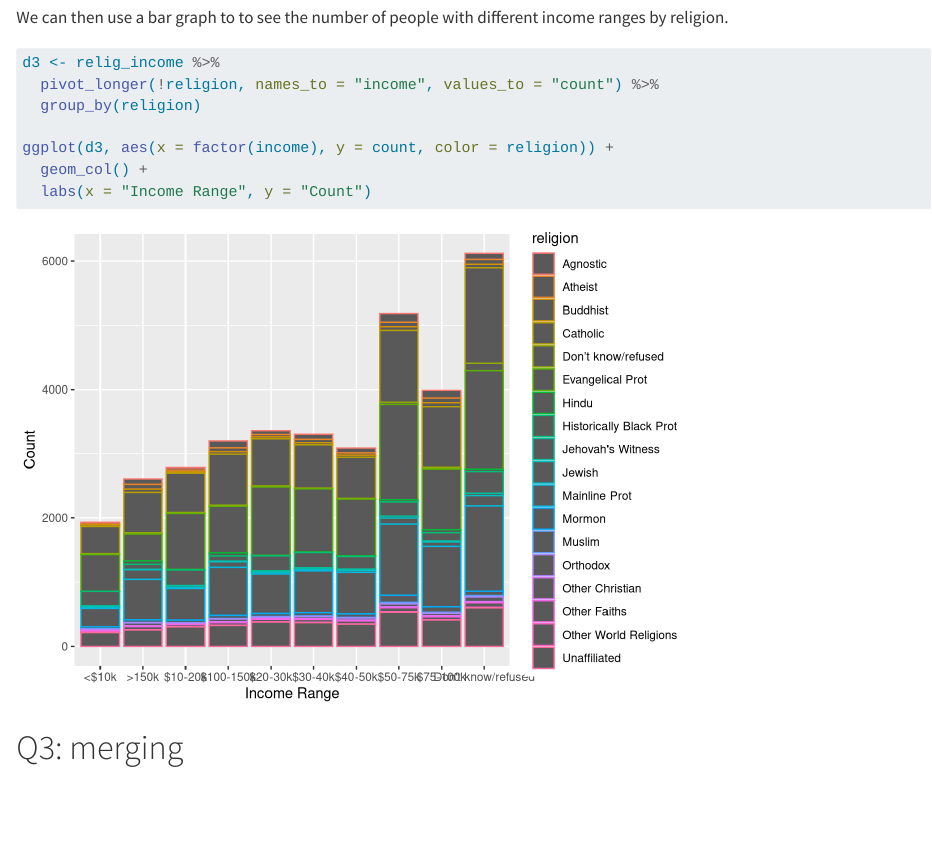
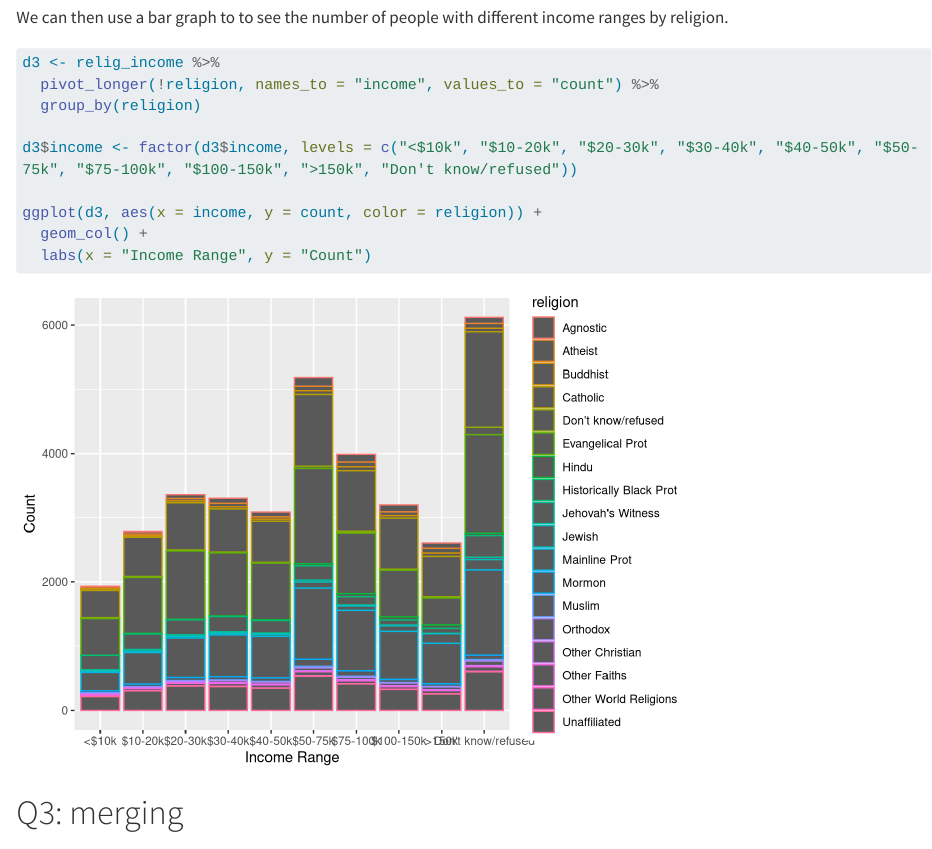
Before and after one commit to biogeojake/GEOL_590, a Quarto document (hmk/hmk_08/hmk_08.qmd): the page in a window 1100 px wide, from 1810 px down. Rendered offline with R 4.5, knitr and Pandoc in place of Quarto, with nearby package versions; drawn as R Markdown's standard HTML page in place of the format the file asks for; some code elsewhere in the file could not run offline; long lines of code are wrapped.

Commit message:
biogeojake - Adjusted order of income figure

````diff
--- a/hmk/hmk_08/hmk_08.qmd
+++ b/hmk/hmk_08/hmk_08.qmd
@@ -63,7 +63,9 @@ d3 <- relig_income %>%
   pivot_longer(!religion, names_to = "income", values_to = "count") %>%
   group_by(religion)
 
-ggplot(d3, aes(x = factor(income), y = count, color = religion)) +
+d3$income <- factor(d3$income, levels = c("<$10k", "$10-20k", "$20-30k", "$30-40k", "$40-50k", "$50-75k", "$75-100k", "$100-150k", ">150k", "Don't know/refused"))
+
+ggplot(d3, aes(x = income, y = count, color = religion)) +
   geom_col() +
   labs(x = "Income Range", y = "Count")
 ```
````
Also changed, not shown: hmk/hmk_08/hmk_08.md, hmk/hmk_08/hmk_08_files/figure-gfm/unnamed-chunk-4-1.png.
